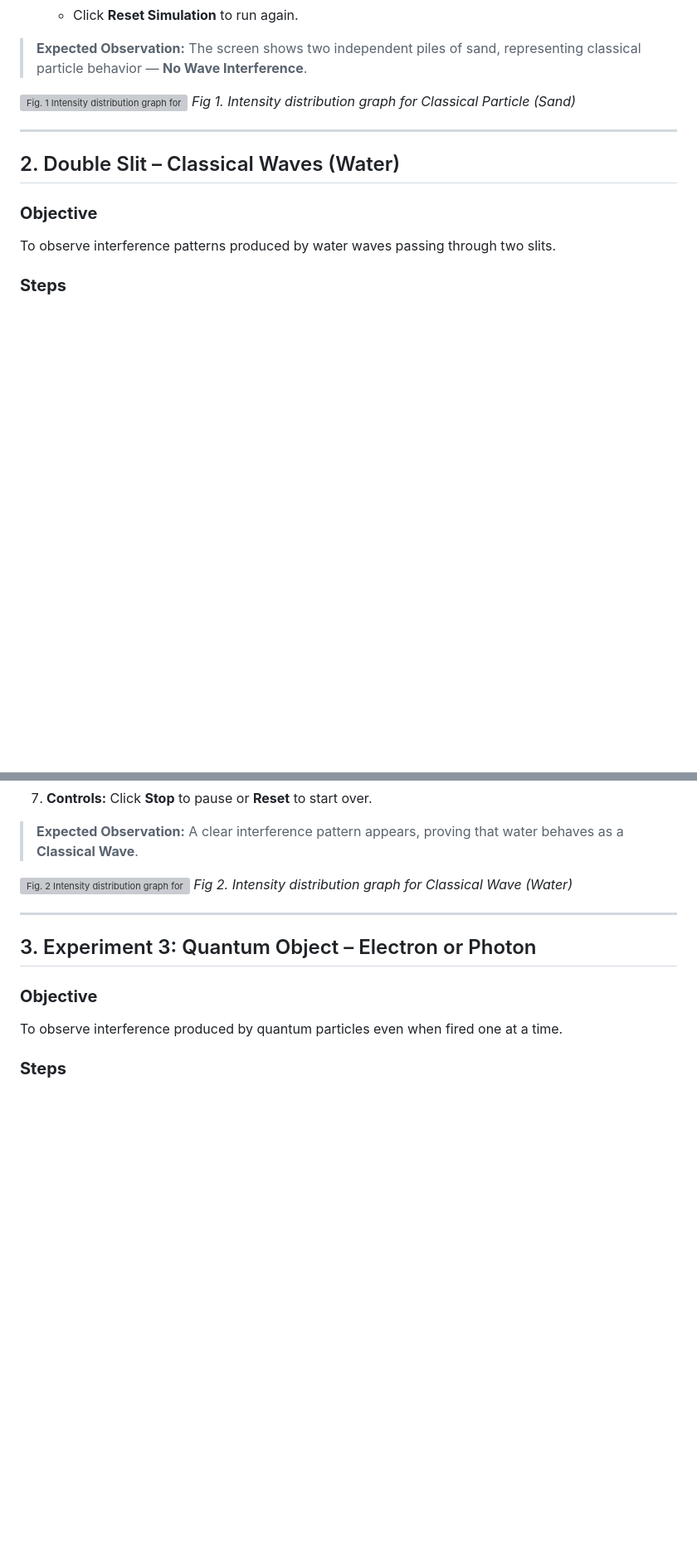
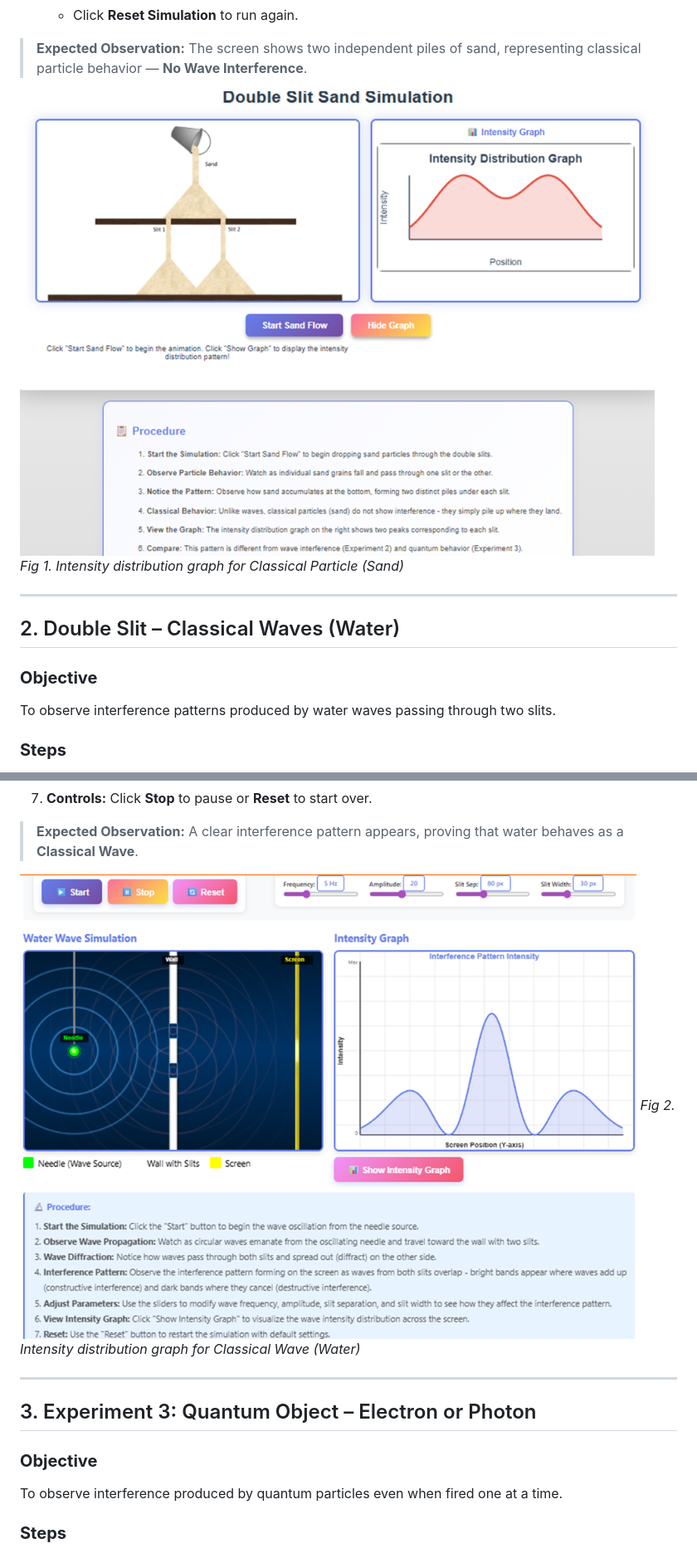
Before and after one commit to virtual-labs/exp-youngs-double-slit-dei, a Markdown page: experiment/procedure.md, 2 parts joined by grey strips. Shown at 83% size. Rendered like a GitHub page; blank space fills up the shorter version; grey boxes are pictures that could not be loaded.

```diff
--- a/experiment/procedure.md
+++ b/experiment/procedure.md
@@ -27,7 +27,7 @@ To observe how particles such as sand pass through two slits and form a distribu
 
 > **Expected Observation:** The screen shows two independent piles of sand, representing classical particle behavior — **No Wave Interference**.
 
-![Fig. 1 Intensity distribution graph for Classical Particle (Sand)](image/procedure_fig1.png)
+![Fig. 1 Intensity distribution graph for Classical Particle (Sand)](images/procedure_fig1.png)
 *Fig 1. Intensity distribution graph for Classical Particle (Sand)*
 
 ---
@@ -56,7 +56,7 @@ To observe interference patterns produced by water waves passing through two sli
 
 > **Expected Observation:** A clear interference pattern appears, proving that water behaves as a **Classical Wave**.
 
-![Fig. 2 Intensity distribution graph for Classical Wave (Water)](image/procedure_fig2.png)
+![Fig. 2 Intensity distribution graph for Classical Wave (Water)](images/procedure_fig2.png)
 *Fig 2. Intensity distribution graph for Classical Wave (Water)*
 
 ---
```
Also changed, not shown: other parts of experiment/procedure.md (+2 -2 lines), experiment/theory.md (+5 -4 lines).
